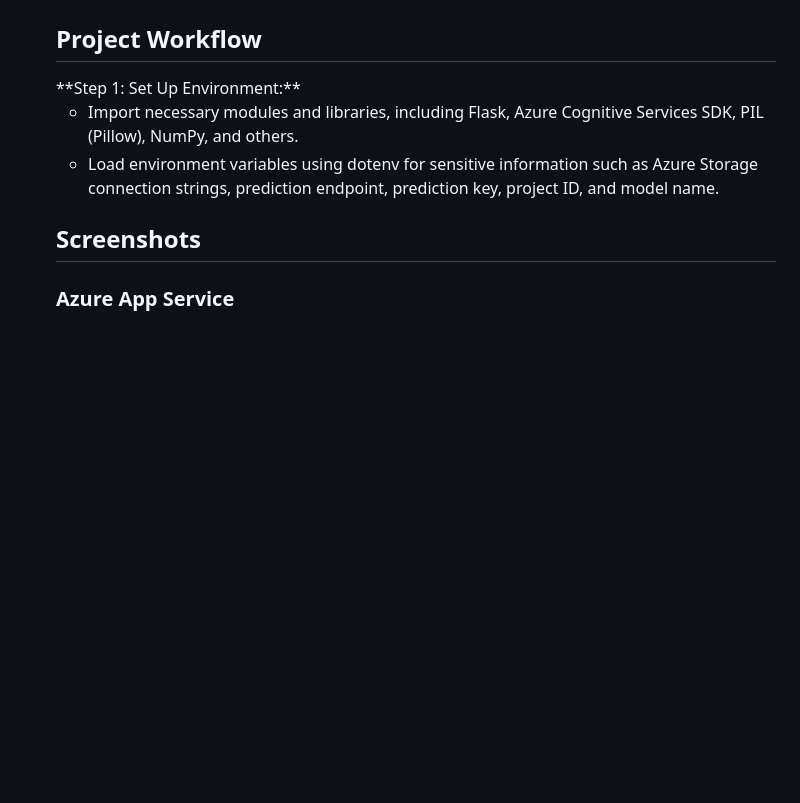
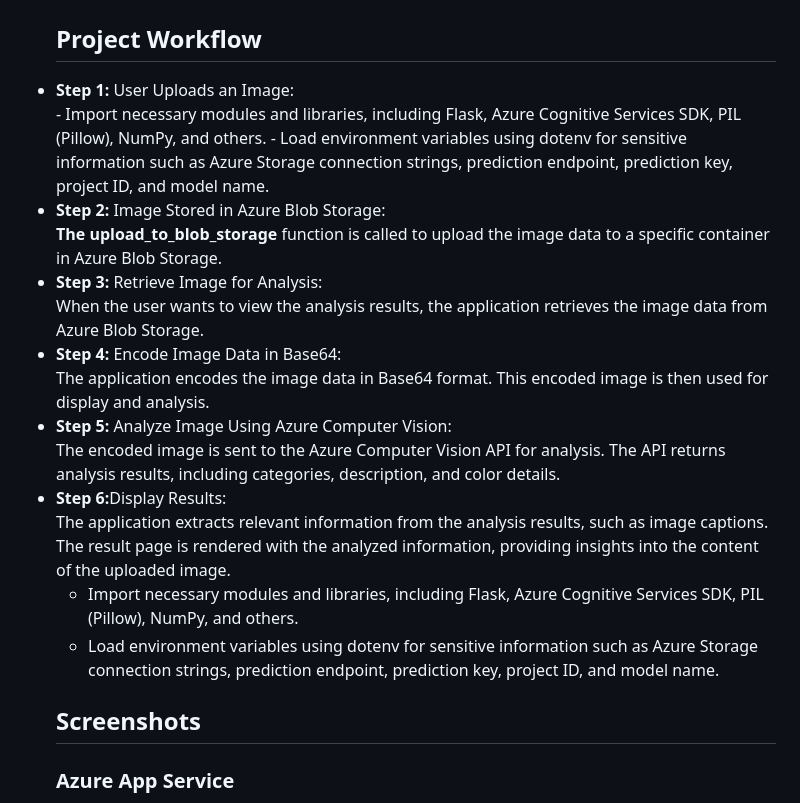
Before and after one commit to YogeshMore2207/Fruit-Detection, a Markdown page: README.md, the part around the change. Rendered like a GitHub page; blank space fills up the shorter version.

```diff
--- a/README.md
+++ b/README.md
@@ -47,7 +47,22 @@ Azure AI Service <br>
 <b>User Interaction Insights :</b> Analyzes consumer behaviors, providing distinctive facts on trips and characteristic recognition.<br>
 <b>Diagnostics Precision :</b> Traces requests comprehensively, facilitating quick identity and determination of issues at each frontend and backend degrees.
 <h2>Project Workflow</h2>
-**Step 1: Set Up Environment:**
+<p align="justify">
+    <li><b>Step 1:</b> User Uploads an Image:</li>
+    - Import necessary modules and libraries, including Flask, Azure Cognitive Services SDK, PIL (Pillow), NumPy, and others.
+    - Load environment variables using dotenv for sensitive information such as Azure Storage connection strings, prediction endpoint, prediction key, project ID, and model name.
+    <li><b>Step 2: </b> Image Stored in Azure Blob Storage:</li>
+    <b>The upload_to_blob_storage</b> function is called to upload the image data to a specific container in Azure Blob            Storage.</li>
+    <li><b>Step 3:</b> Retrieve Image for Analysis:</li>
+    When the user wants to view the analysis results, the application retrieves the image data from Azure Blob Storage.
+    <li><b>Step 4:</b> Encode Image Data in Base64:</li>
+    The application encodes the image data in Base64 format. This encoded image is then used for display and analysis.
+    <li><b>Step 5:</b> Analyze Image Using Azure Computer Vision:</li>
+    The encoded image is sent to the Azure Computer Vision API for analysis.
+    The API returns analysis results, including categories, description, and color details.<br>
+    <li><b>Step 6:</b>Display Results:</li>
+    The application extracts relevant information from the analysis results, such as image captions.
+    The result page is rendered with the analyzed information, providing insights into the content of the uploaded image.
 
 - Import necessary modules and libraries, including Flask, Azure Cognitive Services SDK, PIL (Pillow), NumPy, and others.
 - Load environment variables using dotenv for sensitive information such as Azure Storage connection strings, prediction endpoint, prediction key, project ID, and model name.
```
